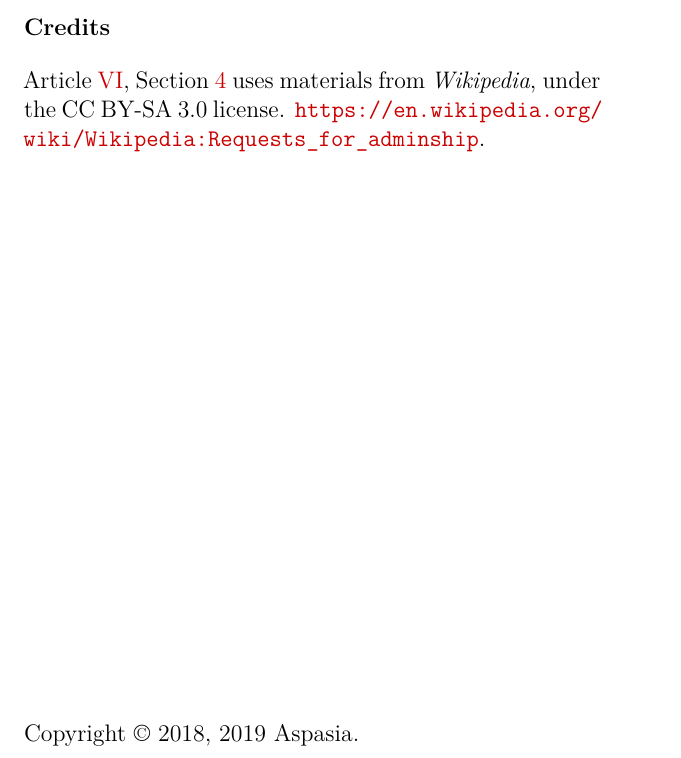
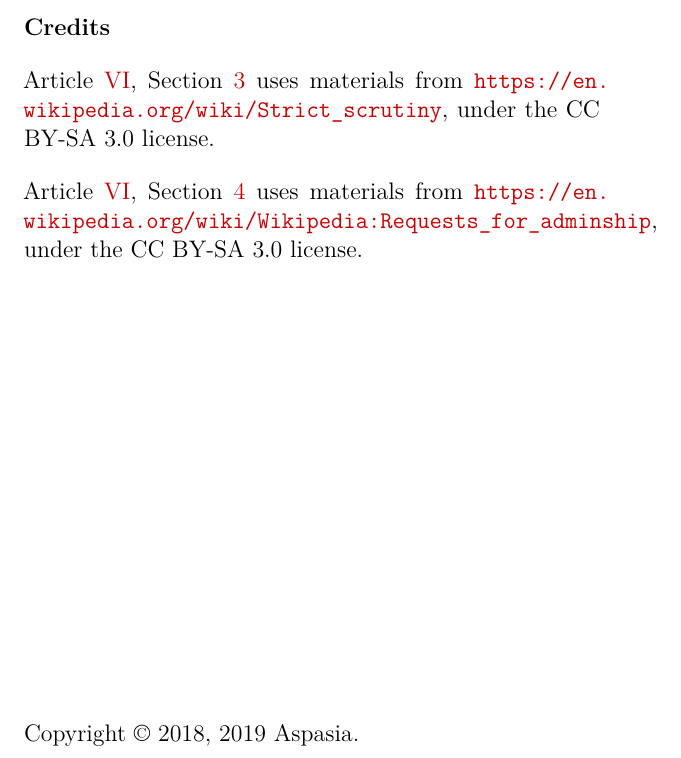
Before and after one commit to aspasia-philosophy/aspasia-constitution, a LaTeX document (aspasia-constitution.tex, which reads frontmatter.tex): part of page 2 of 26, cut so that both start at the same text. Compiled offline with LuaLaTeX.

Commit message:
add missing credits

```diff
--- a/frontmatter.tex
+++ b/frontmatter.tex
@@ -19,8 +19,9 @@
 
 		\textbf{Credits}\par
 		\vspace{1em}
-		Article \ref{art:secondary}, Section \ref{sec:communityreview} uses materials from \textit{Wikipedia}, under the CC BY-SA 3.0 license.
-		\url{https://en.wikipedia.org/wiki/Wikipedia:Requests_for_adminship}.
+		Article \ref{art:secondary}, Section \ref{sec:strict-scrutiny} uses materials from \url{https://en.wikipedia.org/wiki/Strict_scrutiny}, under the CC BY-SA 3.0 license.\par
+		\vspace{1em}
+		Article \ref{art:secondary}, Section \ref{sec:communityreview} uses materials from \url{https://en.wikipedia.org/wiki/Wikipedia:Requests_for_adminship}, under the CC BY-SA 3.0 license.
 		~\vfill
 
 		Copyright \copyright\ 2018, 2019 \name.\par
```
Also changed, not shown: aspasia-constitution.pdf.
